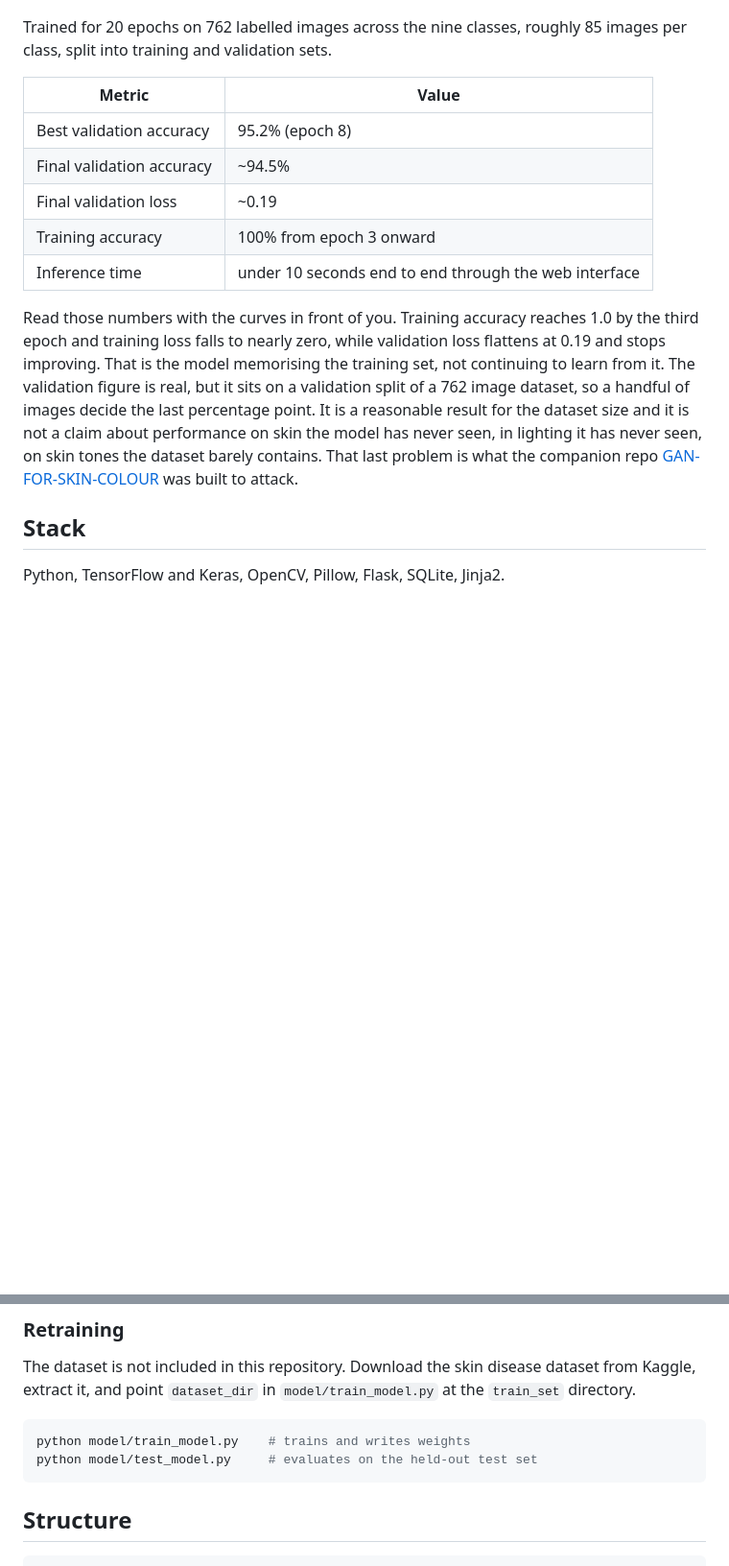
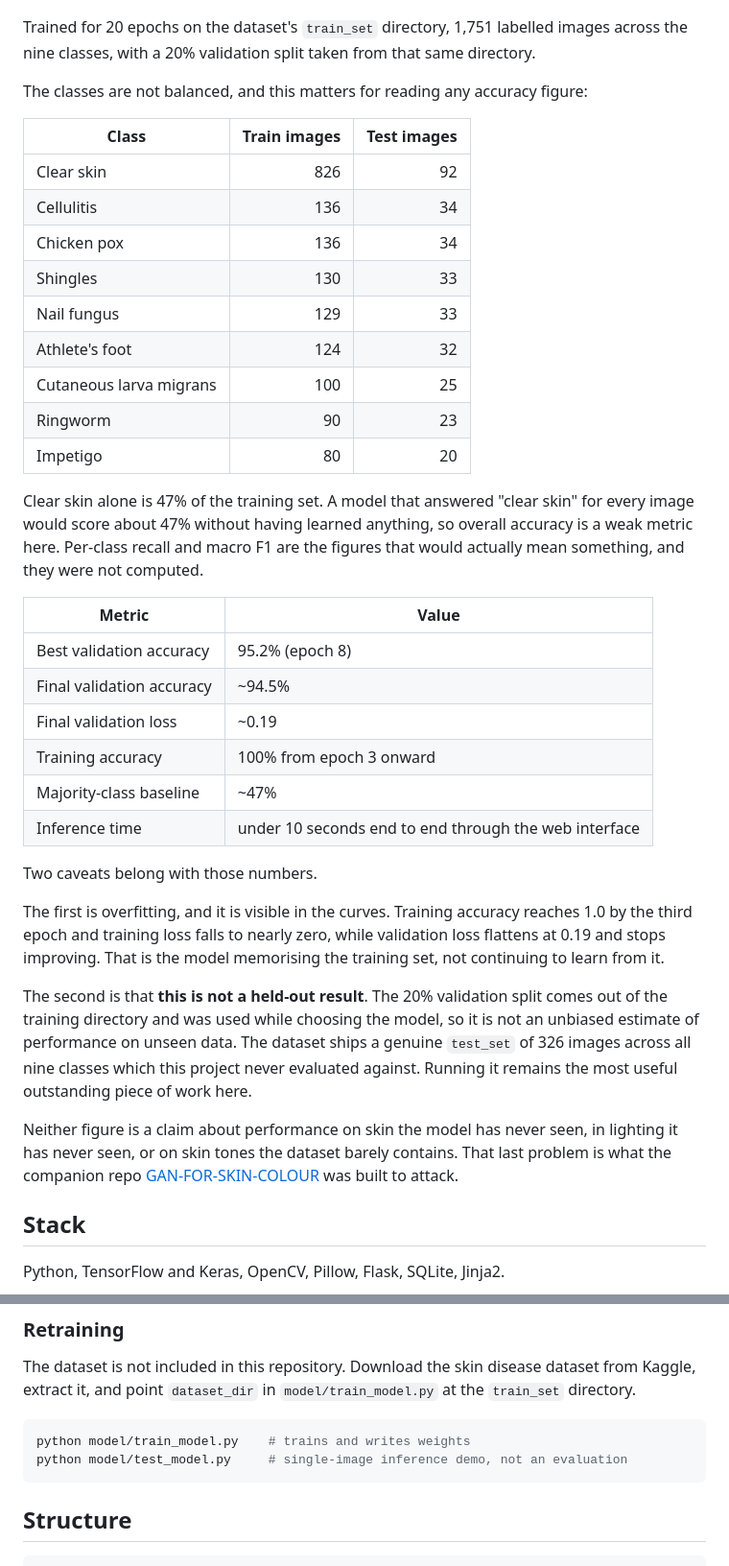
Before and after one commit to radubotchway/Dermaid, a Markdown page: README.md, 2 parts joined by grey strips. Shown at 96% size. Rendered like a GitHub page; blank space fills up the shorter version.

Commit message:
Correct the dataset and evaluation claims in the README
The results section said 762 images at roughly 85 per class. The
train_set directory holds 1,751 images and is heavily imbalanced: clear
skin alone is 826 of them, 47% of the set. A model answering "clear
skin" every time would score about 47%, so overall accuracy overstates
what this model learned. Adds the per-class counts and a majority-class
baseline so the accuracy figure can be read properly.

The reported 95.2% is a 20% validation split taken from the training
directory and used during model selection, not a held-out result. The
README now says so. The dataset ships a genuine 326-image test_set that
this project has never evaluated against.

The retraining instructions described model/test_model.py as evaluating
the held-out test set. It loads the weights and predicts on one
hardcoded image path, so it is a single-image inference demo. Corrected.

Also records that class_names.txt is hand-maintained and must match the
alphabetical order of the dataset directories. It currently does, but
nothing enforces it and a renamed folder would silently mislabel every
prediction.

Co-Authored-By: Claude Opus 5 <noreply@anthropic.com>

````diff
--- a/README.md
+++ b/README.md
@@ -67,8 +67,27 @@ The base is frozen, so only the classification head is trained.
 
 ![Training and validation curves](docs/training-curves.png)
 
-Trained for 20 epochs on 762 labelled images across the nine classes, roughly 85 images
-per class, split into training and validation sets.
+Trained for 20 epochs on the dataset's `train_set` directory, 1,751 labelled images across
+the nine classes, with a 20% validation split taken from that same directory.
+
+The classes are not balanced, and this matters for reading any accuracy figure:
+
+| Class | Train images | Test images |
+|---|---:|---:|
+| Clear skin | 826 | 92 |
+| Cellulitis | 136 | 34 |
+| Chicken pox | 136 | 34 |
+| Shingles | 130 | 33 |
+| Nail fungus | 129 | 33 |
+| Athlete's foot | 124 | 32 |
+| Cutaneous larva migrans | 100 | 25 |
+| Ringworm | 90 | 23 |
+| Impetigo | 80 | 20 |
+
+Clear skin alone is 47% of the training set. A model that answered "clear skin" for every
+image would score about 47% without having learned anything, so overall accuracy is a weak
+metric here. Per-class recall and macro F1 are the figures that would actually mean
+something, and they were not computed.
 
 | Metric | Value |
 |---|---|
@@ -76,16 +95,25 @@ per class, split into training and validation sets.
 | Final validation accuracy | ~94.5% |
 | Final validation loss | ~0.19 |
 | Training accuracy | 100% from epoch 3 onward |
+| Majority-class baseline | ~47% |
 | Inference time | under 10 seconds end to end through the web interface |
 
-Read those numbers with the curves in front of you. Training accuracy reaches 1.0 by the
-third epoch and training loss falls to nearly zero, while validation loss flattens at 0.19
-and stops improving. That is the model memorising the training set, not continuing to learn
-from it. The validation figure is real, but it sits on a validation split of a 762 image
-dataset, so a handful of images decide the last percentage point. It is a reasonable result
-for the dataset size and it is not a claim about performance on skin the model has never
-seen, in lighting it has never seen, on skin tones the dataset barely contains. That last
-problem is what the companion repo
+Two caveats belong with those numbers.
+
+The first is overfitting, and it is visible in the curves. Training accuracy reaches 1.0 by
+the third epoch and training loss falls to nearly zero, while validation loss flattens at
+0.19 and stops improving. That is the model memorising the training set, not continuing to
+learn from it.
+
+The second is that **this is not a held-out result**. The 20% validation split comes out of
+the training directory and was used while choosing the model, so it is not an unbiased
+estimate of performance on unseen data. The dataset ships a genuine `test_set` of 326
+images across all nine classes which this project never evaluated against. Running it
+remains the most useful outstanding piece of work here.
+
+Neither figure is a claim about performance on skin the model has never seen, in lighting
+it has never seen, or on skin tones the dataset barely contains. That last problem is what
+the companion repo
 [GAN-FOR-SKIN-COLOUR](https://github.com/radubotchway/GAN-FOR-SKIN-COLOUR) was built to
 attack.
 
@@ -114,7 +142,7 @@ The dataset is not included in this repository. Download the skin disease datase
 
 ```bash
 python model/train_model.py    # trains and writes weights
-python model/test_model.py     # evaluates on the held-out test set
+python model/test_model.py     # single-image inference demo, not an evaluation
 ```
 
 ## Structure
````
Also changed, not shown: other parts of README.md (+15 -4 lines).
